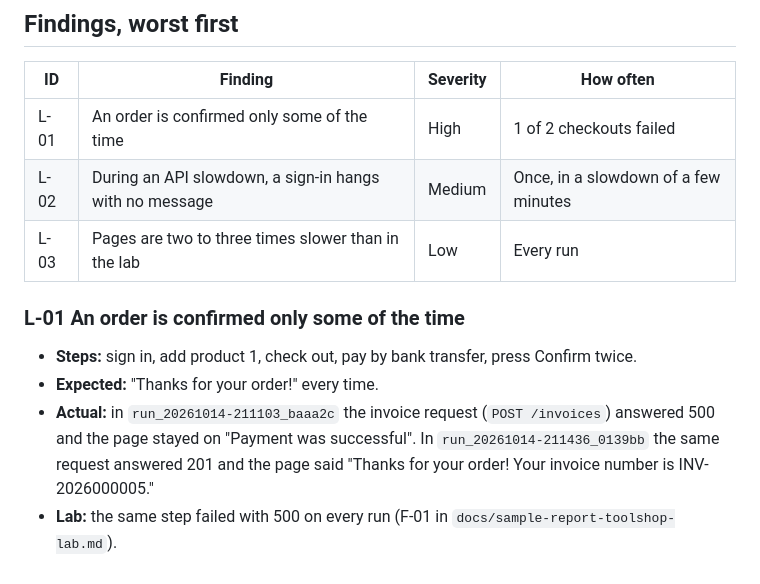
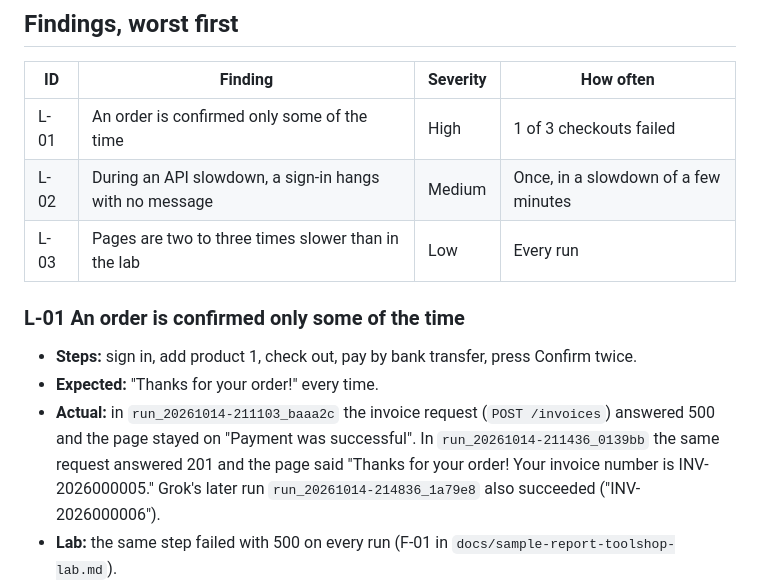
Before and after one commit to IronAdamant/hornet-swarm, a Markdown page: docs/live-report-toolshop.md, the part around one of its changes. Drawn GitHub-style.

```diff
--- a/docs/live-report-toolshop.md
+++ b/docs/live-report-toolshop.md
@@ -24,7 +24,7 @@ Three things differ from the lab. Confirming an order works only some of the tim
 
 | ID | Finding | Severity | How often |
 |---|---|---|---|
-| L-01 | An order is confirmed only some of the time | High | 1 of 2 checkouts failed |
+| L-01 | An order is confirmed only some of the time | High | 1 of 3 checkouts failed |
 | L-02 | During an API slowdown, a sign-in hangs with no message | Medium | Once, in a slowdown of a few minutes |
 | L-03 | Pages are two to three times slower than in the lab | Low | Every run |
 
@@ -32,7 +32,7 @@ Three things differ from the lab. Confirming an order works only some of the tim
 
 - **Steps:** sign in, add product 1, check out, pay by bank transfer, press Confirm twice.
 - **Expected:** "Thanks for your order!" every time.
-- **Actual:** in `run_20261014-211103_baaa2c` the invoice request (`POST /invoices`) answered 500 and the page stayed on "Payment was successful". In `run_20261014-211436_0139bb` the same request answered 201 and the page said "Thanks for your order! Your invoice number is INV-2026000005."
+- **Actual:** in `run_20261014-211103_baaa2c` the invoice request (`POST /invoices`) answered 500 and the page stayed on "Payment was successful". In `run_20261014-211436_0139bb` the same request answered 201 and the page said "Thanks for your order! Your invoice number is INV-2026000005." Grok's later run `run_20261014-214836_1a79e8` also succeeded ("INV-2026000006").
 - **Lab:** the same step failed with 500 on every run (F-01 in `docs/sample-report-toolshop-lab.md`).
 - **Impact:** some customers pay and get no order. Because it sometimes works, it is harder to notice and to reproduce than a fault that always happens.
 
```
Also changed, not shown: other parts of docs/live-report-toolshop.md (+10 -5 lines).
